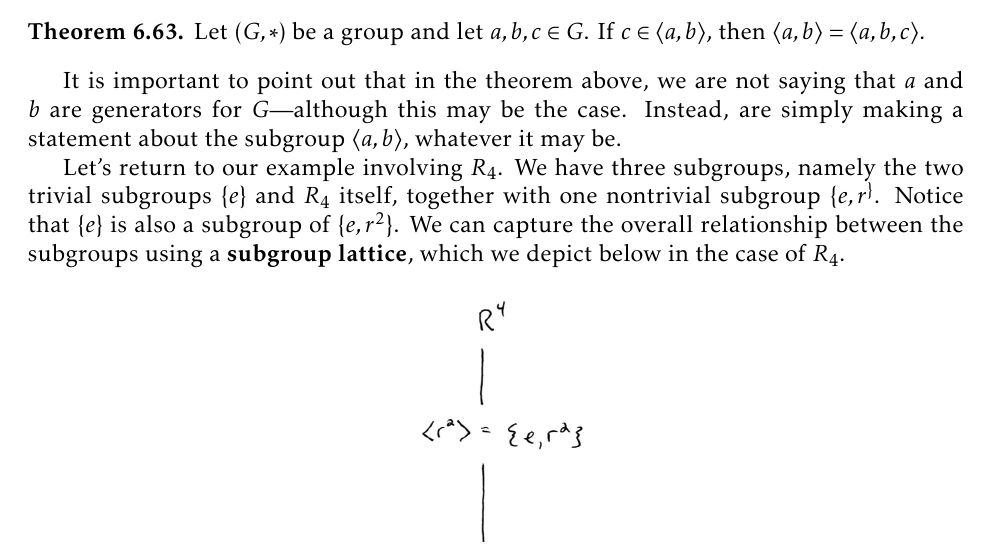
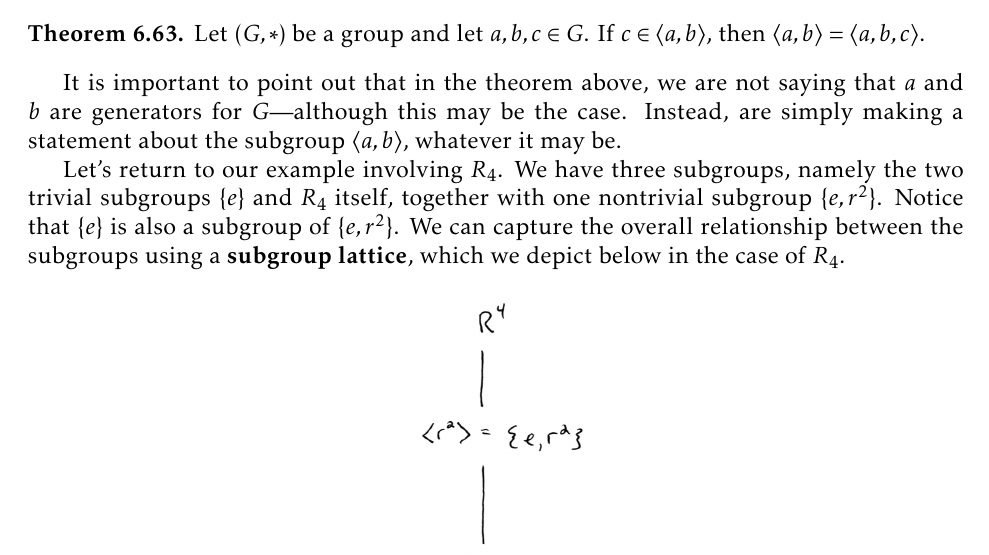
Before and after one commit to dcernst/IBL-AbstractAlgebra, a LaTeX thesis (IBL-AbstractAlgebra.tex, which reads FormalGroups.tex): part of page 57 of 69, cut so that both start at the same text. Compiled offline with pdfLaTeX.

Commit message:
Fixed a typo

```diff
--- a/FormalGroups.tex
+++ b/FormalGroups.tex
@@ -602,7 +602,7 @@ Let $(G,*)$ be a group and let $a,b,c\in G$.  If $c\in\langle a,b\rangle$, then
 
 It is important to point out that in the theorem above, we are not saying that $a$ and $b$ are generators for $G$---although this may be the case.  Instead, are simply making a statement about the subgroup $\langle a,b\rangle$, whatever it may be.
 
-Let's return to our example involving $R_4$.  We have three subgroups, namely the two trivial subgroups $\{e\}$ and $R_4$ itself, together with one nontrivial subgroup $\{e,r^\}$.  Notice that $\{e\}$ is also a subgroup of $\{e,r^2\}$.  We can capture the overall relationship between the subgroups using a \textbf{subgroup lattice}, which we depict below in the case of $R_4$.
+Let's return to our example involving $R_4$.  We have three subgroups, namely the two trivial subgroups $\{e\}$ and $R_4$ itself, together with one nontrivial subgroup $\{e,r^2\}$.  Notice that $\{e\}$ is also a subgroup of $\{e,r^2\}$.  We can capture the overall relationship between the subgroups using a \textbf{subgroup lattice}, which we depict below in the case of $R_4$.
 
 \begin{center}
 \includegraphics[height=2in]{latticeR4.png}
```
